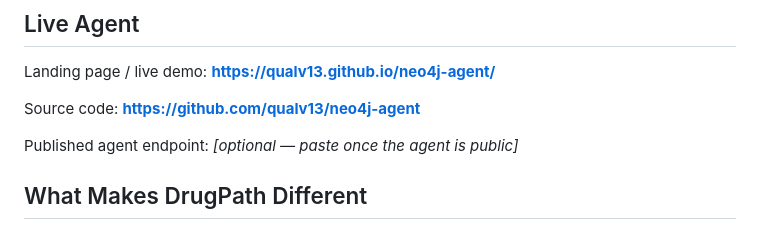
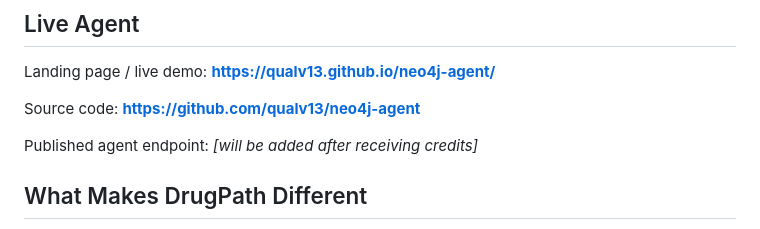
Before and after one commit to qualv13/neo4j-agent, a Markdown page: submission/hackathon_post.md, the part around one of its changes. GitHub-like rendering.

```diff
--- a/submission/hackathon_post.md
+++ b/submission/hackathon_post.md
@@ -140,7 +140,7 @@ Landing page / live demo: **https://qualv13.github.io/neo4j-agent/**
 
 Source code: **https://github.com/qualv13/neo4j-agent**
 
-Published agent endpoint: _[optional — paste once the agent is public]_
+Published agent endpoint: _[will be added after receiving credits]_
 
 ## What Makes DrugPath Different
 
```
Also changed, not shown: other parts of submission/hackathon_post.md (+16 -16 lines).
